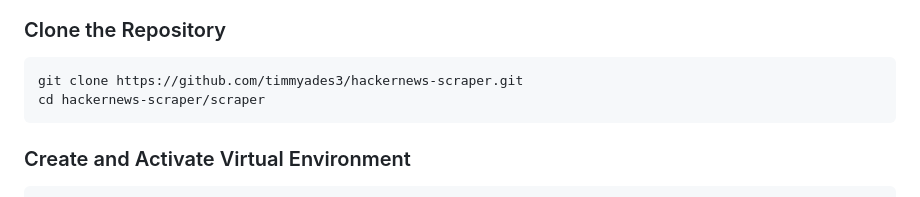
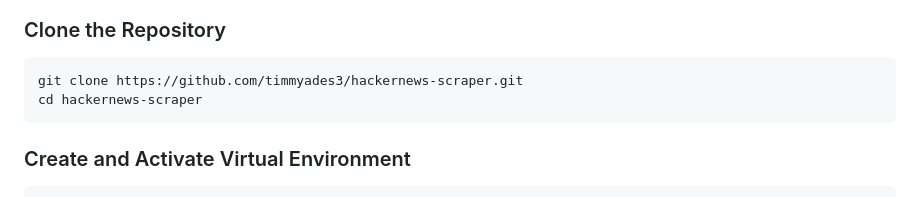
Before and after one commit to timmyades3/hackernews-scraper, a Markdown page: README.md, the part around the change. Drawn GitHub-style.

````diff
--- a/README.md
+++ b/README.md
@@ -34,7 +34,7 @@ pip install virtualenv
 ### Clone the Repository
 ```bash
 git clone https://github.com/timmyades3/hackernews-scraper.git
-cd hackernews-scraper/scraper
+cd hackernews-scraper
 ```
 
 ### Create and Activate Virtual Environment
````
